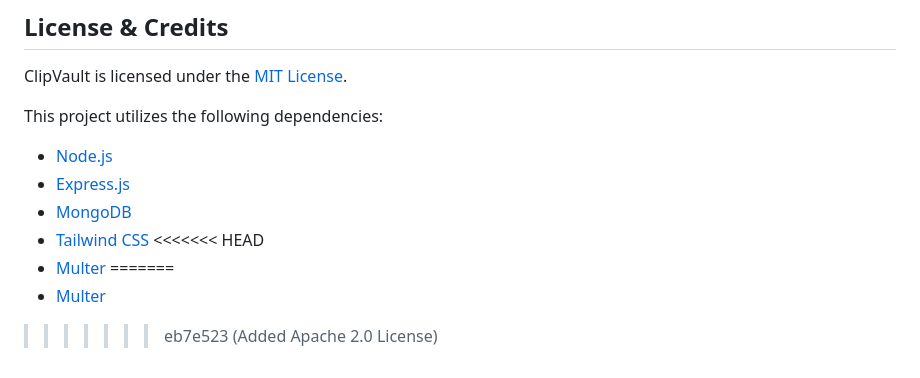
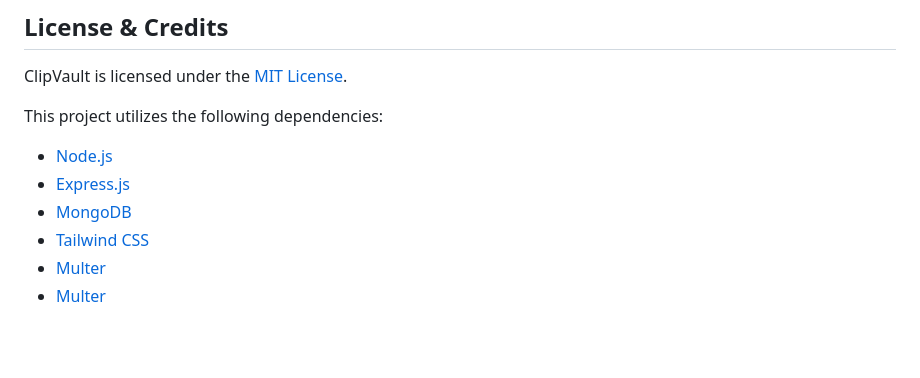
Before and after one commit to kasnk/clipvault, a Markdown page: README.md, the part around the change. Rendered like a GitHub page; blank space fills up the shorter version.

```diff
--- a/README.md
+++ b/README.md
@@ -106,8 +106,5 @@ This project utilizes the following dependencies:
 -   [Express.js](https://expressjs.com/)
 -   [MongoDB](https://www.mongodb.com/)
 -   [Tailwind CSS](https://tailwindcss.com/)
-<<<<<<< HEAD
 -   [Multer](https://github.com/expressjs/multer)
-=======
 -   [Multer](https://github.com/expressjs/multer)
->>>>>>> eb7e523 (Added Apache 2.0 License)
```
